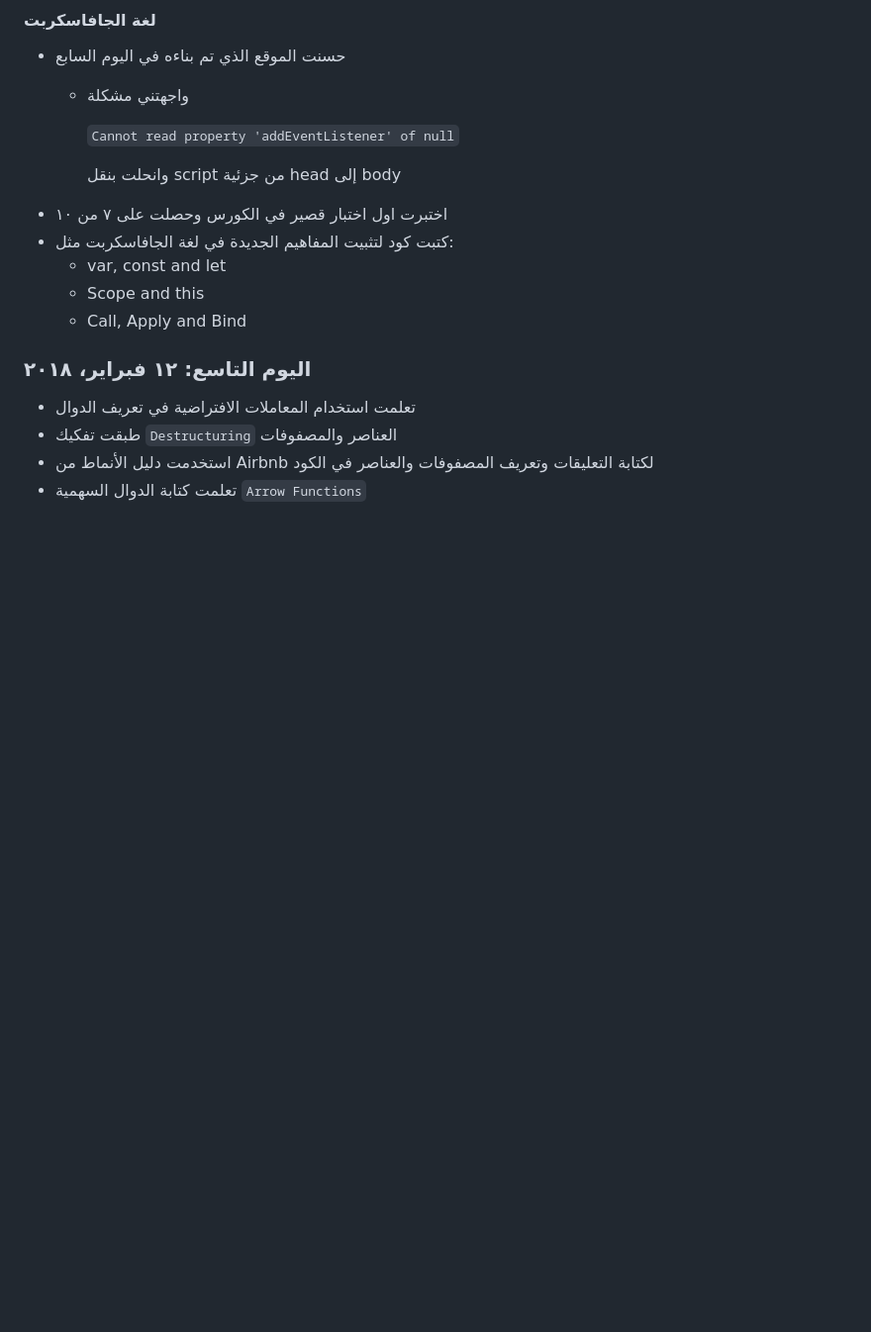
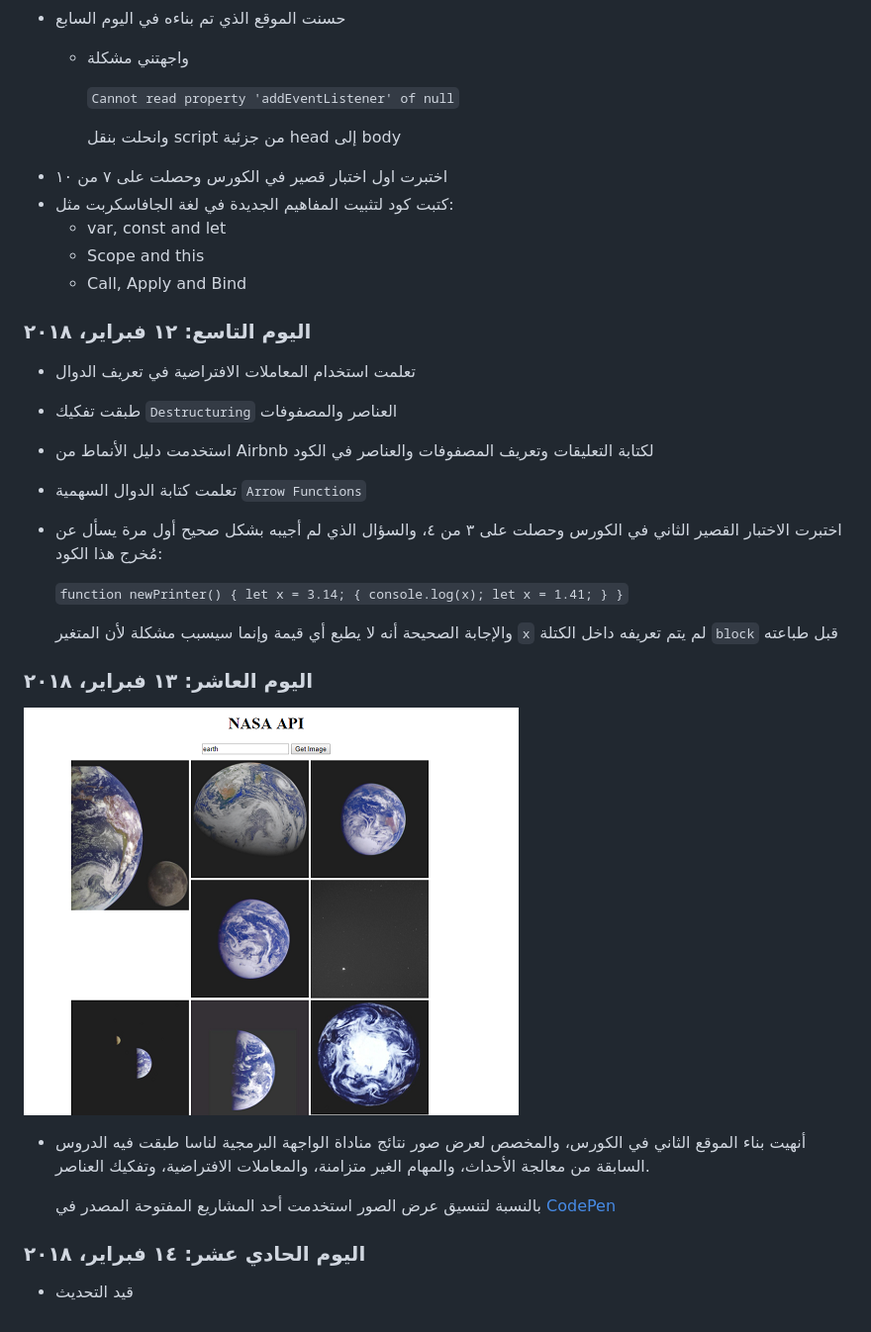
Before and after one commit to xnorax/100DaysOfCode, a Markdown page: log.md, the part around the change. Shown: that part at 99% size. Rendered like a GitHub page; pictures changed too: images/nasa_api.png (added); blank space fills up the shorter version.

Commit message:
Day 10

```diff
--- a/log.md
+++ b/log.md
@@ -78,5 +78,26 @@
 * طبقت تفكيك `Destructuring` العناصر والمصفوفات
 * استخدمت دليل الأنماط من Airbnb لكتابة التعليقات وتعريف المصفوفات والعناصر في الكود
 * تعلمت كتابة الدوال السهمية `Arrow Functions`
+* اختبرت الاختبار القصير الثاني في الكورس وحصلت على ٣ من ٤، والسؤال الذي لم أجيبه بشكل صحيح أول مرة يسأل عن مُخرج هذا الكود:
+
+    `function newPrinter() {
+    let x = 3.14;
+    {
+        console.log(x);
+        let x = 1.41;
+    }
+    }`
+
+    والإجابة الصحيحة أنه لا يطبع أي قيمة وإنما سيسبب مشكلة لأن المتغير `x` لم يتم تعريفه داخل الكتلة `block` قبل طباعته
+
+### اليوم العاشر: ١٣ فبراير، ٢٠١٨
+![NASA API](https://github.com/xnorax/100DaysOfCode/blob/master/images/nasa_api.png?raw=true)
+* أنهيت بناء الموقع الثاني في الكورس، والمخصص لعرض صور نتائج مناداة الواجهة البرمجية لناسا طبقت فيه الدروس السابقة من معالجة الأحداث، والمهام الغير متزامنة، والمعاملات الافتراضية، وتفكيك العناصر.
+
+    بالنسبة لتنسيق عرض الصور استخدمت أحد المشاريع المفتوحة المصدر في [CodePen](https://codepen.io/)
+
+### اليوم الحادي عشر: ١٤ فبراير، ٢٠١٨
+* قيد التحديث
+
 
 </div>
```
